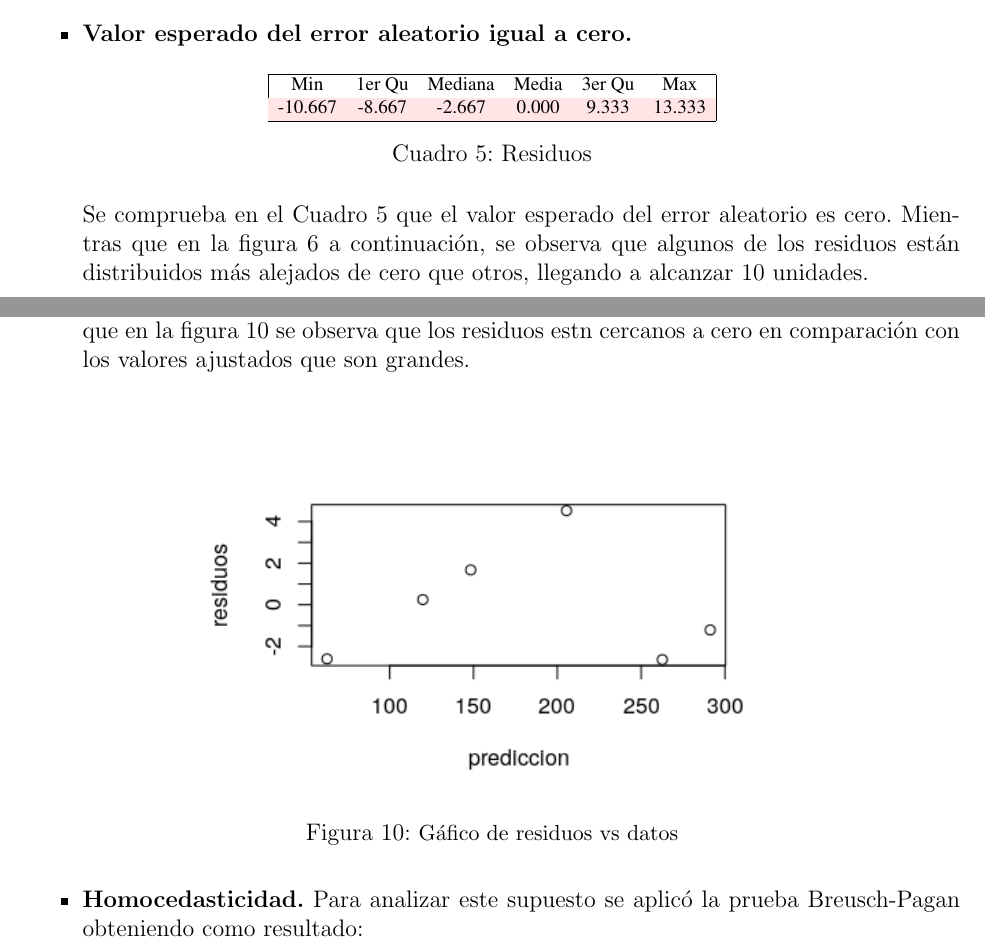
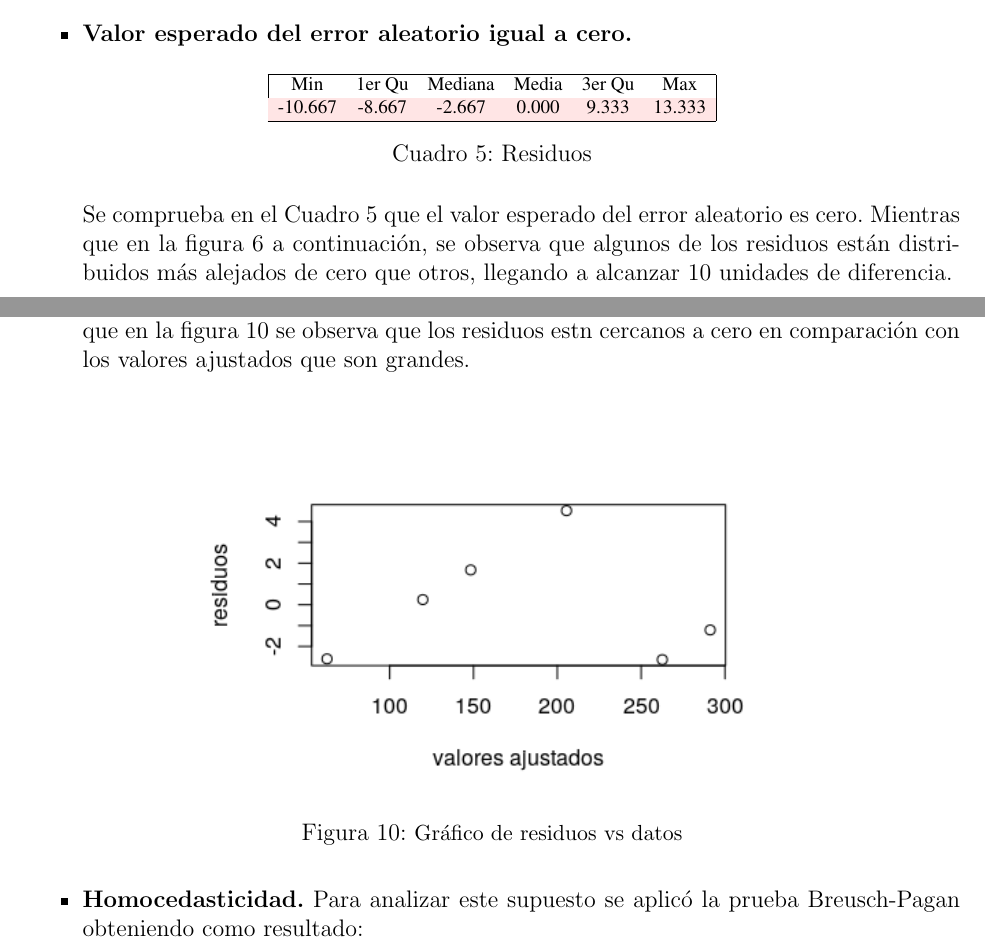
Before and after one commit to D2G-UH/estad-stica-fase-2, a LaTeX document (cp6/informe/document.tex): two parts of pages 8 and 12 of 14, joined at a grey line, cut so that both start at the same text. The pictures show the PDF file cp6/informe/document.pdf that the author committed with the source; the source files are stored in an older character set and shown here as Unicode.

Commit message:
Fixing images

```diff
--- a/cp6/informe/document.tex
+++ b/cp6/informe/document.tex
@@ -379,14 +379,14 @@ $p-valor :0.1092$
 			\caption{Residuos}
 		\end{table}
 
-		Se comprueba en el Cuadro 5 que el valor esperado del error aleatorio es cero. Mientras que en la figura 6 a continuación, se observa que algunos de los residuos  están distribuidos más alejados de cero que otros, llegando a alcanzar 10 unidades.
+		Se comprueba en el Cuadro 5 que el valor esperado del error aleatorio es cero. Mientras que en la figura 6 a continuación, se observa que algunos de los residuos  están distribuidos más alejados de cero que otros, llegando a alcanzar 10 unidades de diferencia.
 
 		\newpage
 
 		\begin{figure}[!h]
 			\centering
-			\includegraphics[width=4in]{./image/residuos2.png}
-			\caption{\small{Gáfico de residuos vs valores ajustados }}
+			\includegraphics[width=4in]{./image/res2.png}
+			\caption{\small{Gráfico de residuos vs valores ajustados }}
 		\end{figure}
 
 
@@ -563,8 +563,8 @@ La figura 9 y el test de correlación muestran una relación lineal de intensida
 
 		\begin{figure}[!h]
 			\centering
-			\includegraphics[width=4in]{./image/residuos3.png}
-			\caption{\small{Gáfico de residuos vs datos }}
+			\includegraphics[width=4in]{./image/res3.png}
+			\caption{\small{Gráfico de residuos vs datos }}
 		\end{figure}
 
 	}
```
Also changed, not shown: cp6/code/cp6.r (+12 -12 lines), cp6/informe/document.pdf, cp6/informe/image/hist1.png, cp6/informe/image/hist2.png, cp6/informe/image/hist3.png, cp6/informe/image/res1.png (added), cp6/informe/image/res2.png (added), cp6/informe/image/res3.png (added), cp6/informe/document.tex (2 more changed lines), 3 other files.
